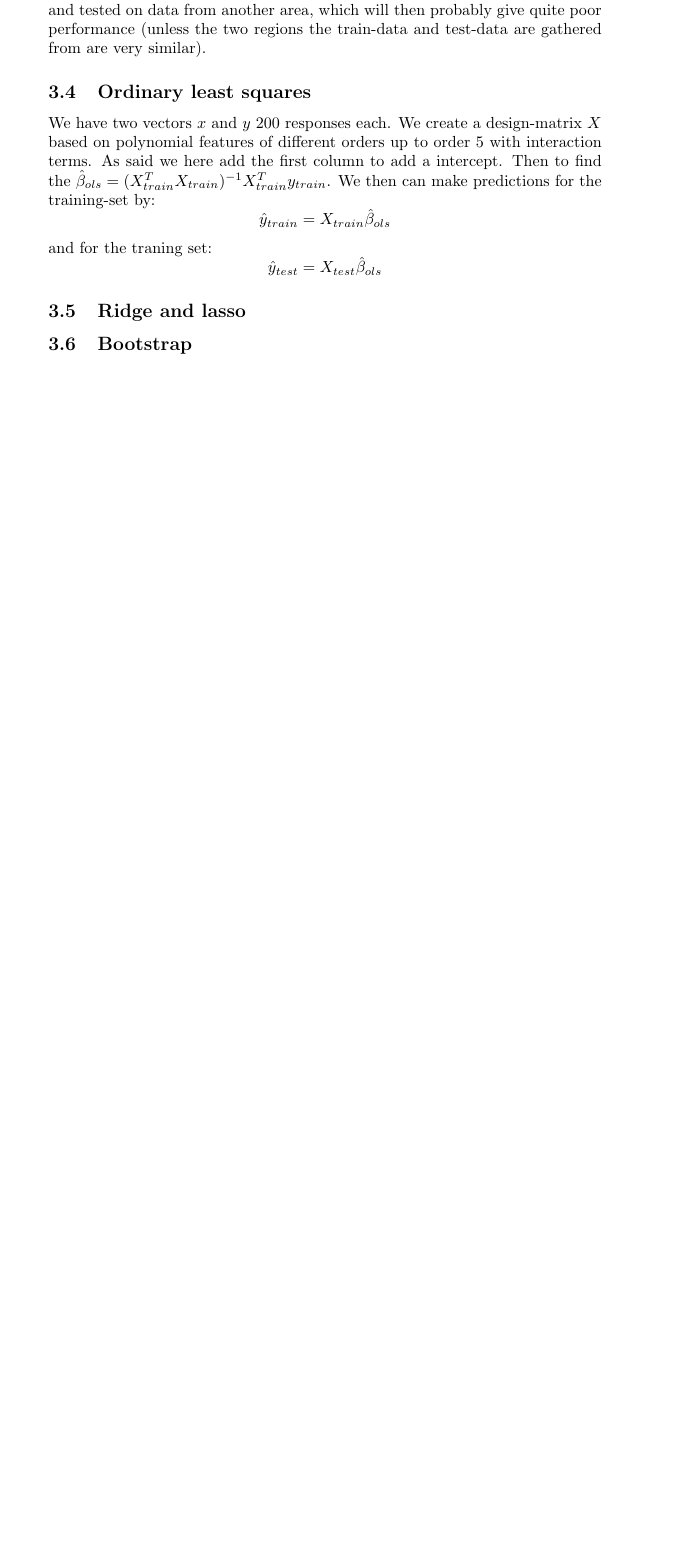
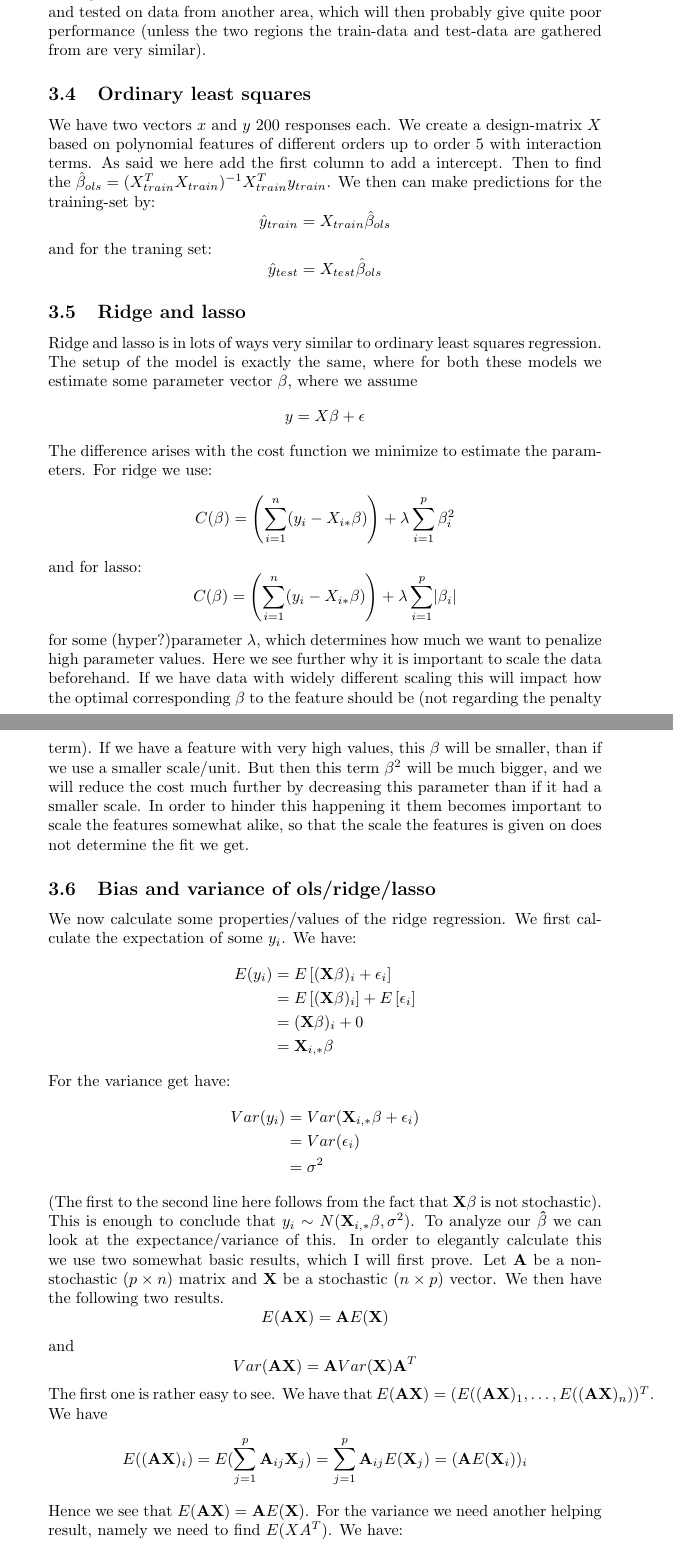
Before and after one commit to magnouvean/ml-physics-projects, a LaTeX document (project1/report/report_project1.tex): part of page 6 of 6 before the commit and two parts of pages 6 and 7 of 8 after it, the two joined at a grey line, cut so that both start at the same text, the shorter picture padded with empty space. Compiled offline with pdfLaTeX.

Commit message:
Add some more sections

```diff
--- a/project1/report/report_project1.tex
+++ b/project1/report/report_project1.tex
@@ -292,3 +292,55 @@ and for the traning set:
 $$\hat{y}_{test} = X_{test} \hat{\beta}_{ols}$$
 
 \subsection{Ridge and lasso}
+Ridge and lasso is in lots of ways very similar to ordinary least squares
+regression. The setup of the model is exactly the same, where for both these
+models we estimate some parameter vector $\mathbf{\beta}$, where we assume
+$$y = X \mathbf{\beta} + \mathbf{\epsilon}$$
+The difference arises with the cost function we minimize to estimate the parameters. For ridge we use:
+$$C(\mathbf{\beta}) = \left(\sum_{i=1}^{n} (y_i - X_{i *} \beta)\right) + \lambda \sum_{i=1}^p \beta_i^2$$
+and for lasso:
+$$C(\mathbf{\beta}) = \left(\sum_{i=1}^{n} (y_i - X_{i *} \beta)\right) + \lambda \sum_{i=1}^p \lvert \beta_i \rvert$$
+for some (hyper?)parameter $\lambda$, which determines how much we want to
+penalize high parameter values. Here we see further why it is important to scale
+the data beforehand. If we have data with widely different scaling this will
+impact how the optimal corresponding $\beta$ to the feature should be (not
+regarding the penalty term). If we have a feature with very high values, this
+$\beta$ will be smaller, than if we use a smaller scale/unit. But then this term
+$\beta^2$ will be much bigger, and we will reduce the cost much further by
+decreasing this parameter than if it had a smaller scale. In order to hinder
+this happening it them becomes important to scale the features somewhat alike,
+so that the scale the features is given on does not determine the fit we get.
+
+\subsection{Bias and variance of ols/ridge/lasso}
+We now calculate some properties/values of the ridge regression. We first
+calculate the expectation of some $y_i$. We have:
+\begin{align*}
+    E(y_i) & = E\left[ (\mathbf{X}\mathbf{\beta})_i + \epsilon_i \right]                 \\
+           & = E\left[ (\mathbf{X}\mathbf{\beta})_i \right] + E\left[ \epsilon_i \right] \\
+           & = (\mathbf{X}\mathbf{\beta})_i + 0                                          \\
+           & = \mathbf{X}_{i, *}\mathbf{\beta}
+\end{align*}
+For the variance get have:
+\begin{align*}
+    Var(y_i) & = Var(\mathbf{X}_{i, *} \mathbf{\beta} + \epsilon_i) \\
+             & = Var(\epsilon_i)                                    \\
+             & = \sigma^2
+\end{align*}
+(The first to the second line here follows from the fact that $\mathbf{X} \mathbf{\beta}$ is not stochastic).
+This is enough to conclude that $y_i \sim N(\mathbf{X}_{i, *} \mathbf{\beta},
+    \sigma^2)$.  To analyze our $\mathbf{\hat{\beta}}$ we can look at the
+expectance/variance of this. In order to elegantly calculate this we use two
+somewhat basic results, which I will first prove. Let $\mathbf{A}$ be a
+non-stochastic ($p\times n$) matrix and $\mathbf{X}$ be a stochastic ($n \times
+    p$) vector. We then have the following two results.
+$$E(\mathbf{A} \mathbf{X}) = \mathbf{A} E(\mathbf{X})$$
+and
+$$Var(\mathbf{A} \mathbf{X}) = \mathbf{A} Var(\mathbf{X}) \mathbf{A}^T$$
+The first one is rather easy to see. We have that $E(\mathbf{A} \mathbf{X}) =
+    (E((\mathbf{A} \mathbf{X})_1, \dots, E((\mathbf{A} \mathbf{X})_n))^T$. We have
+$$E((\mathbf{A} \mathbf{X})_i) = E(\sum_{j=1}^{p} \mathbf{A}_{i j} \mathbf{X}_j) = \sum_{j=1}^{p} \mathbf{A}_{i j} E(\mathbf{X}_j) = (\mathbf{A} E(\mathbf{X}_i))_i$$
+Hence we see that $E(\mathbf{A}\mathbf{X}) = \mathbf{A} E(\mathbf{X})$. For the variance we need another helping result, namely we need to find $E(X A^T)$. We have:
+\begin{align*}
+    E(X A^T) & = \dots \\
+             & = \dots
+\end{align*}
```
Also changed, not shown: project1/report/report_project1.tex (16 more changed lines).
